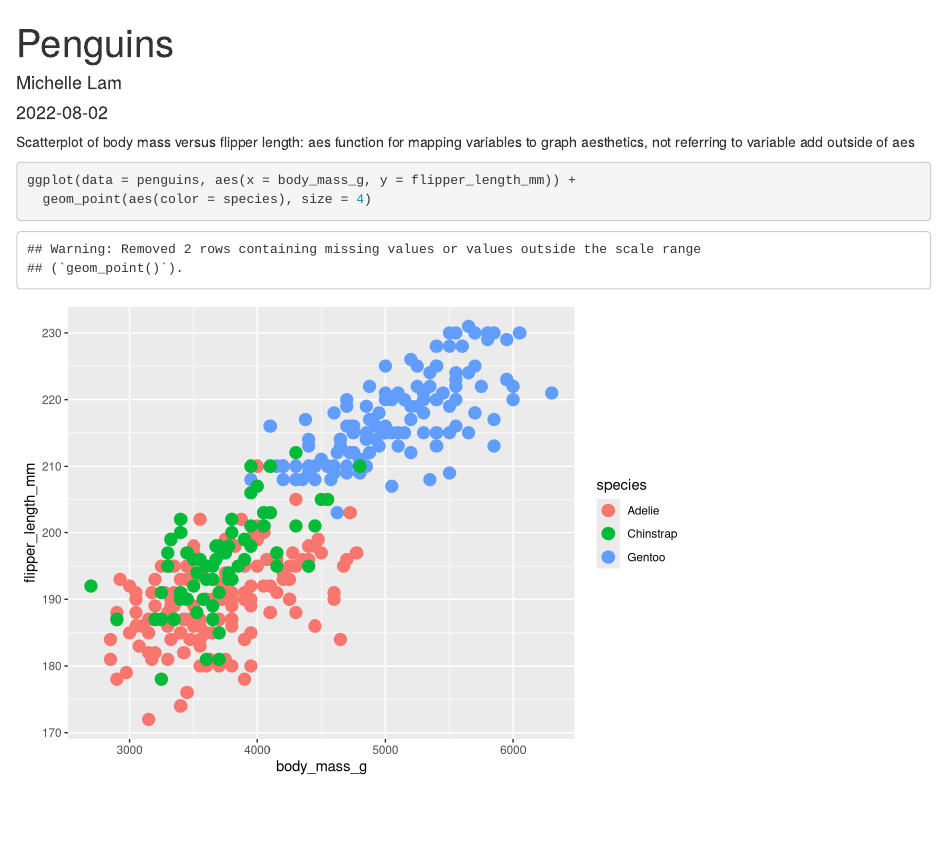
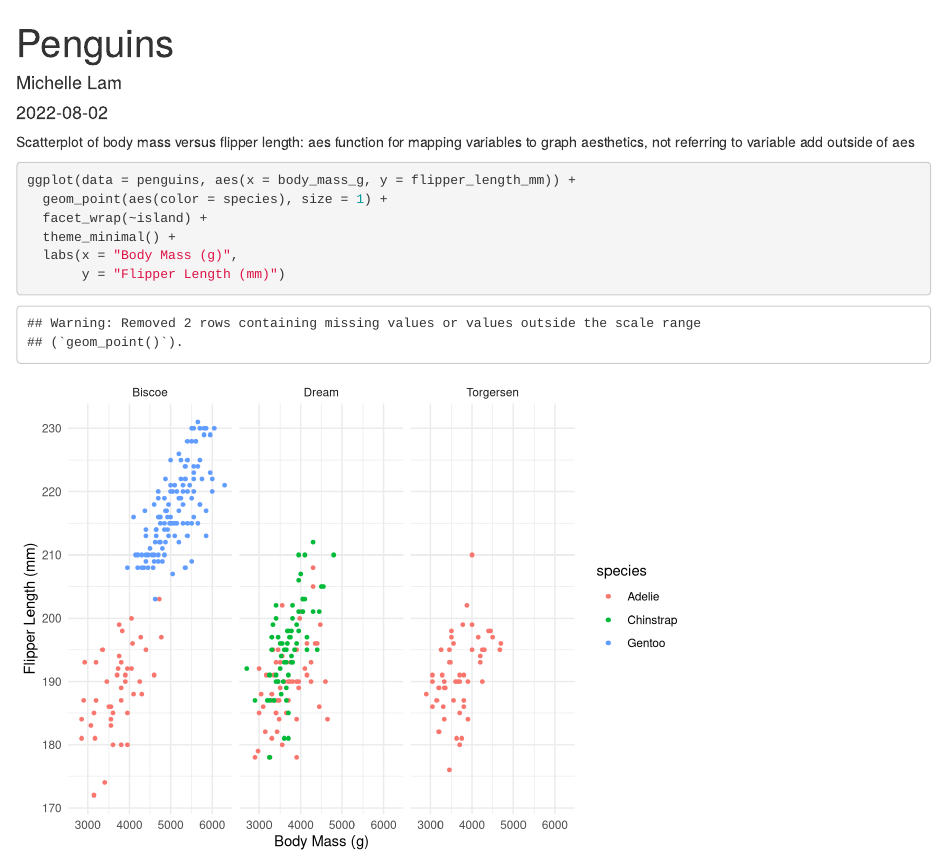
Before and after one commit to michellelam777/eds212_day2_part1, an R Markdown document (penguins_graphs.Rmd): the page in a window 1100 px wide, from its top. Rendered offline with R 4.5, knitr and Pandoc, with nearby package versions.

Commit message:
Customize penguins plot

````diff
--- a/penguins_graphs.Rmd
+++ b/penguins_graphs.Rmd
@@ -15,5 +15,9 @@ Scatterplot of body mass versus flipper length:
 aes function for mapping variables to graph aesthetics, not referring to variable add outside of aes
 ```{r}
 ggplot(data = penguins, aes(x = body_mass_g, y = flipper_length_mm)) +
-  geom_point(aes(color = species), size = 4)
+  geom_point(aes(color = species), size = 1) +
+  facet_wrap(~island) +
+  theme_minimal() +
+  labs(x = "Body Mass (g)",
+       y = "Flipper Length (mm)")
 ```
````
Also changed, not shown: penguins_graphs.html.
